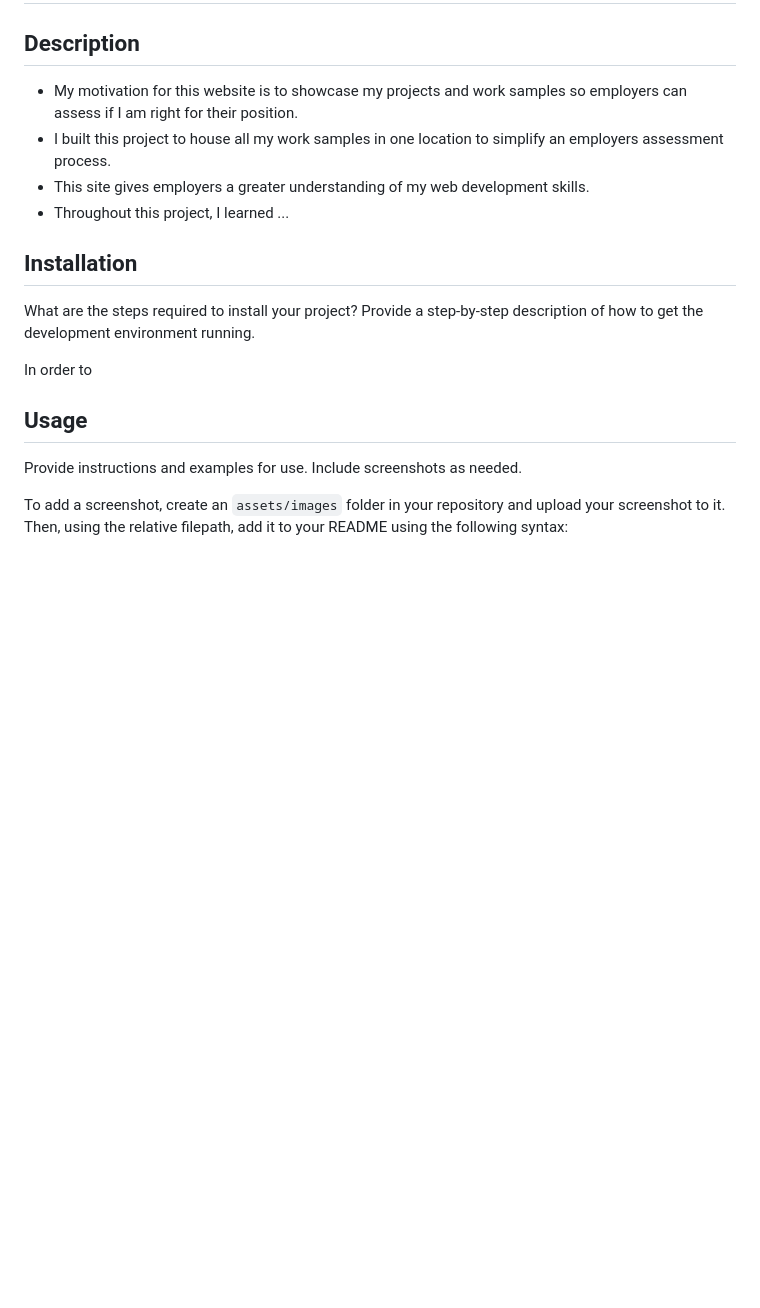
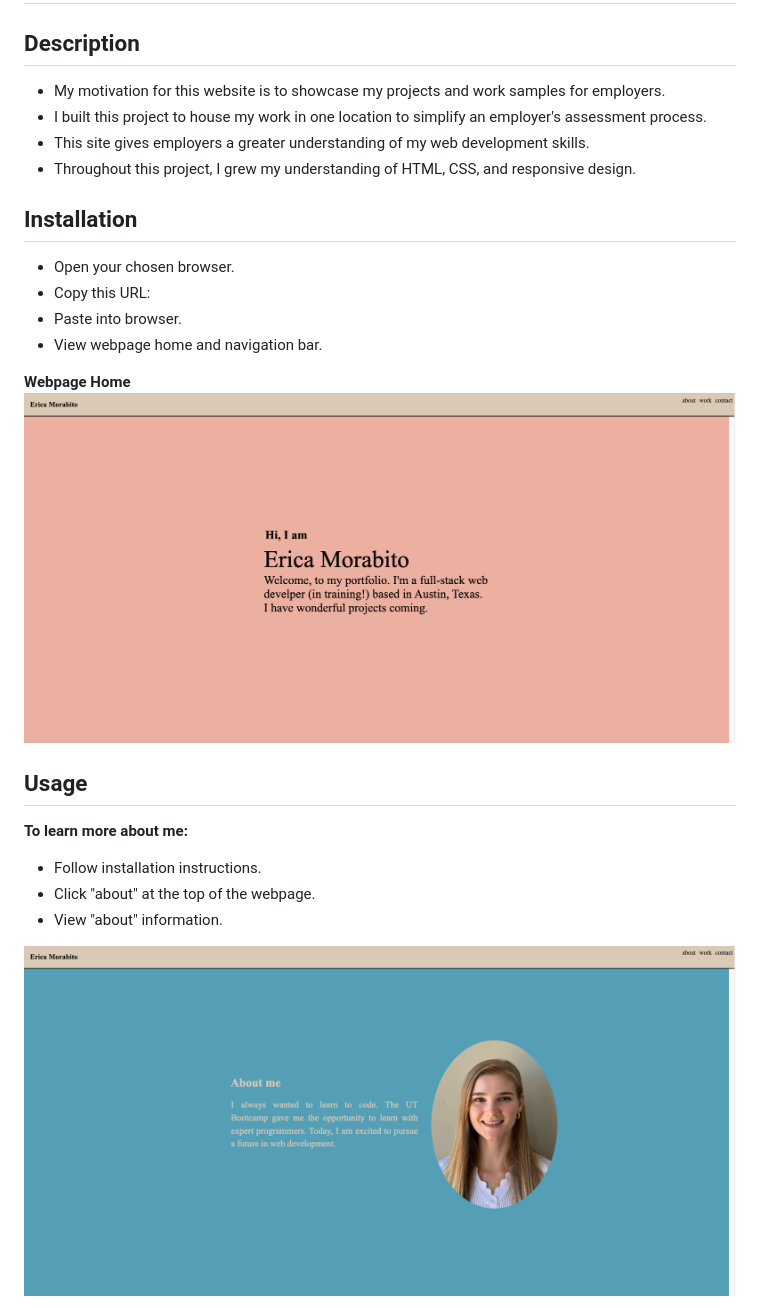
Before and after one commit to ericaemorabito/Erica_Morabito_Portfolio, a Markdown page: README.md, the part around the change printed below. GitHub-like rendering; pictures changed too: assets/images/screenshot1.png (added), assets/images/screenshot2.png (added); blank space fills up the shorter version.

```diff
--- a/README.md
+++ b/README.md
@@ -2,20 +2,27 @@
 
 ## Description
 
-- My motivation for this website is to showcase my projects and work samples so employers can assess if I am right for their position.
-- I built this project to house all my work samples in one location to simplify an employers assessment process.
+- My motivation for this website is to showcase my projects and work samples for employers.
+- I built this project to house my work in one location to simplify an employer's assessment process.
 - This site gives employers a greater understanding of my web development skills.
-- Throughout this project, I learned ...
+- Throughout this project, I grew my understanding of HTML, CSS, and responsive design.
 
 ## Installation
 
-What are the steps required to install your project? Provide a step-by-step description of how to get the development environment running.
+- Open your chosen browser.
+- Copy this URL:
+- Paste into browser.
+- View webpage home and navigation bar.
 
-In order to
+**Webpage Home**
+![webpage home with hello](./assets/images/screenshot1.png)
 
 ## Usage
 
-Provide instructions and examples for use. Include screenshots as needed.
+**To learn more about me:**
+- Follow installation instructions.
+- Click "about" at the top of the webpage.
+- View "about" information.
 
-To add a screenshot, create an `assets/images` folder in your repository and upload your screenshot to it. Then, using the relative filepath, add it to your README using the following syntax:
+![webpage with project pictures](./assets/images/screenshot2.png)
 
```
Also changed, not shown: other parts of README.md (+19 -12 lines), assets/images/Horiseon.png (added), assets/images/profile pic 1.jpeg (renamed from profile pic 1.jpeg), assets/images/screenshot3.png (added), assets/images/screenshot4.png (added), 5 other files.
